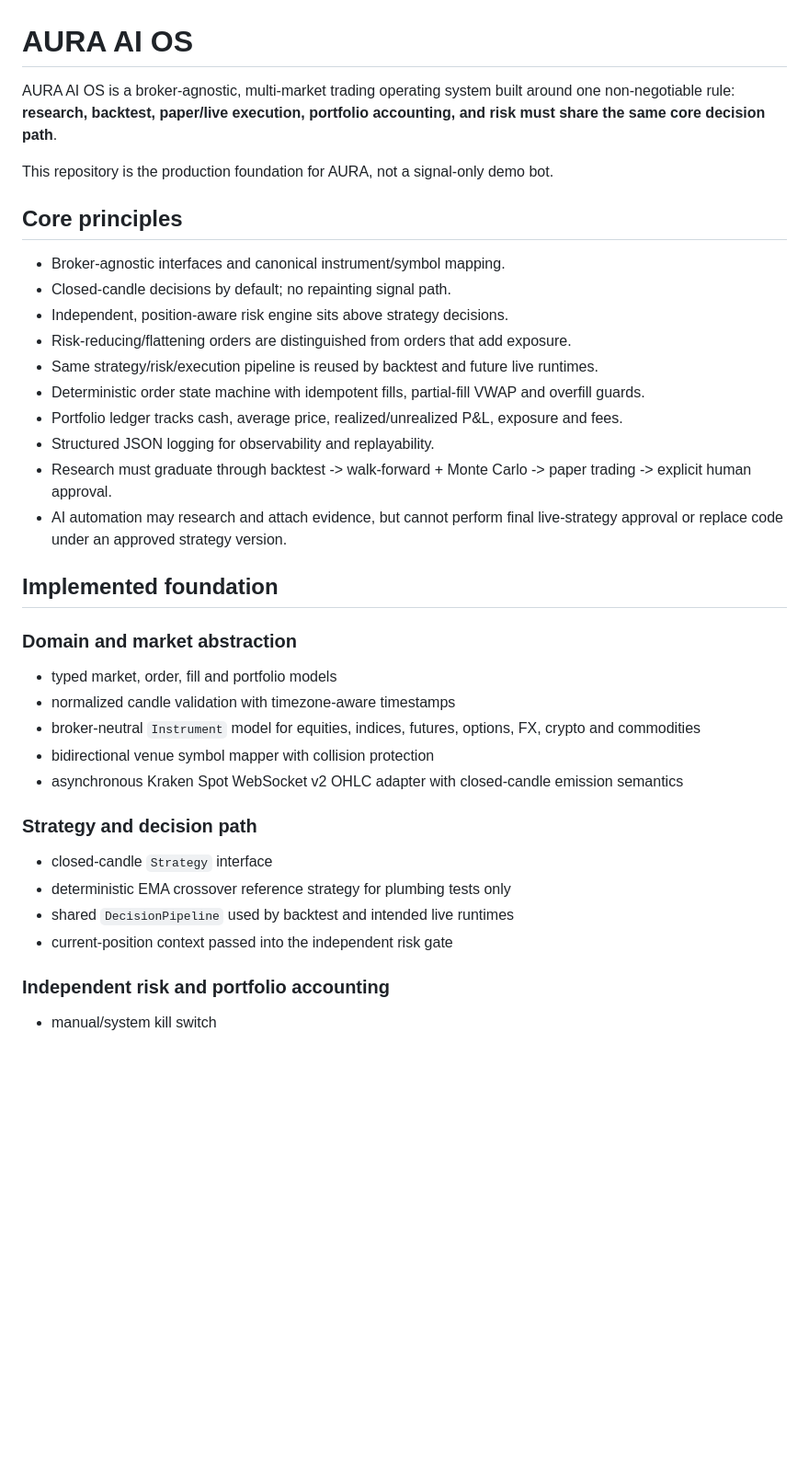
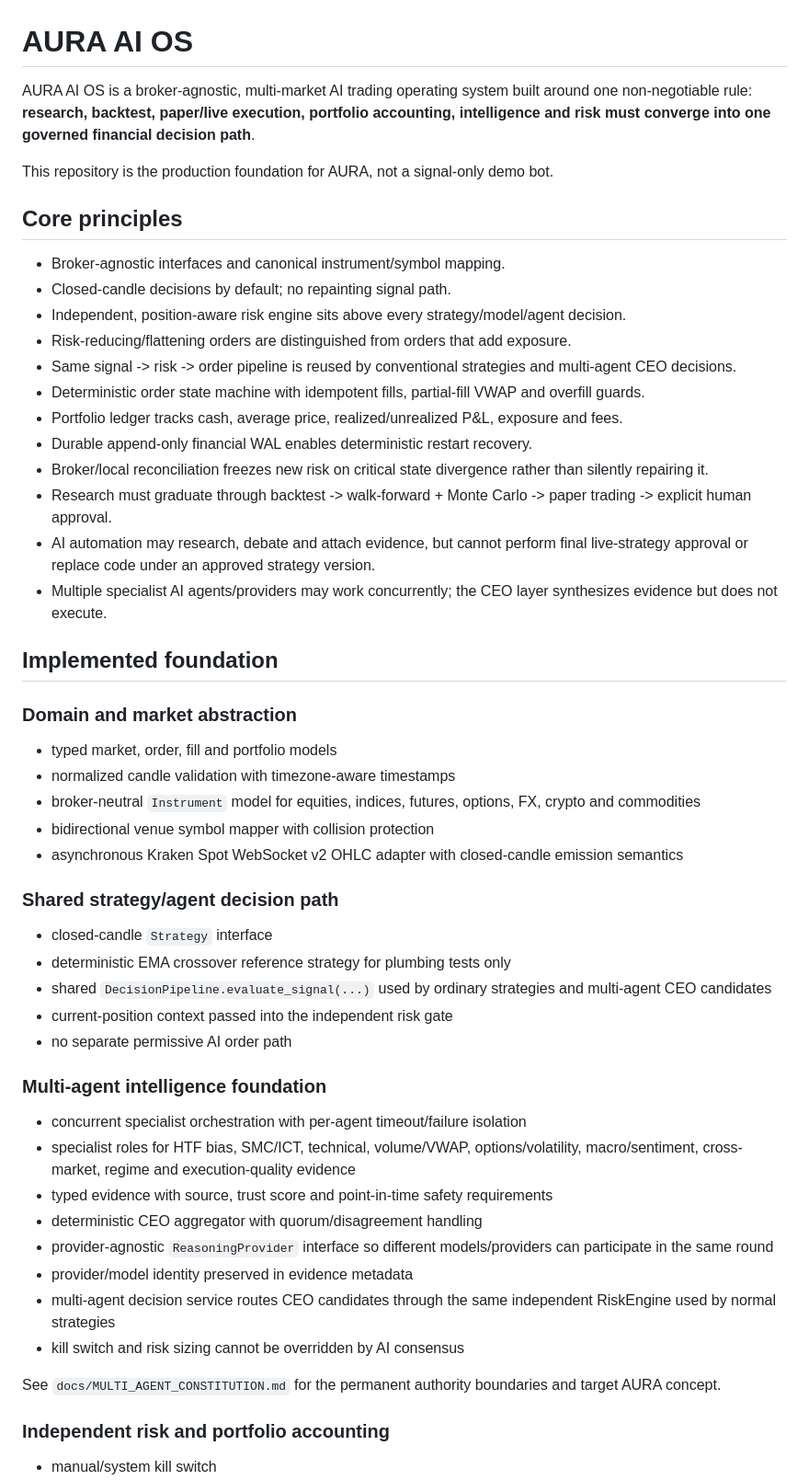
Before and after one commit to svk1dec2018-ai/AURA-AI-OS-ya-ai-trading-system, a Markdown page: README.md, the part around one of its changes. Shown at 92% size. Drawn GitHub-style; blank space fills up the shorter version.

Commit message:
document recovery paper and multi-agent foundation

```diff
--- a/README.md
+++ b/README.md
@@ -1,6 +1,6 @@
 # AURA AI OS
 
-AURA AI OS is a broker-agnostic, multi-market trading operating system built around one non-negotiable rule: **research, backtest, paper/live execution, portfolio accounting, and risk must share the same core decision path**.
+AURA AI OS is a broker-agnostic, multi-market AI trading operating system built around one non-negotiable rule: **research, backtest, paper/live execution, portfolio accounting, intelligence and risk must converge into one governed financial decision path**.
 
 This repository is the production foundation for AURA, not a signal-only demo bot.
 
@@ -8,14 +8,16 @@ This repository is the production foundation for AURA, not a signal-only demo bo
 
 - Broker-agnostic interfaces and canonical instrument/symbol mapping.
 - Closed-candle decisions by default; no repainting signal path.
-- Independent, position-aware risk engine sits above strategy decisions.
+- Independent, position-aware risk engine sits above every strategy/model/agent decision.
 - Risk-reducing/flattening orders are distinguished from orders that add exposure.
-- Same strategy/risk/execution pipeline is reused by backtest and future live runtimes.
+- Same signal -> risk -> order pipeline is reused by conventional strategies and multi-agent CEO decisions.
 - Deterministic order state machine with idempotent fills, partial-fill VWAP and overfill guards.
 - Portfolio ledger tracks cash, average price, realized/unrealized P&L, exposure and fees.
-- Structured JSON logging for observability and replayability.
+- Durable append-only financial WAL enables deterministic restart recovery.
+- Broker/local reconciliation freezes new risk on critical state divergence rather than silently repairing it.
 - Research must graduate through backtest -> walk-forward + Monte Carlo -> paper trading -> explicit human approval.
-- AI automation may research and attach evidence, but cannot perform final live-strategy approval or replace code under an approved strategy version.
+- AI automation may research, debate and attach evidence, but cannot perform final live-strategy approval or replace code under an approved strategy version.
+- Multiple specialist AI agents/providers may work concurrently; the CEO layer synthesizes evidence but does not execute.
 
 ## Implemented foundation
 
@@ -27,12 +29,26 @@ This repository is the production foundation for AURA, not a signal-only demo bo
 - bidirectional venue symbol mapper with collision protection
 - asynchronous Kraken Spot WebSocket v2 OHLC adapter with closed-candle emission semantics
 
-### Strategy and decision path
+### Shared strategy/agent decision path
 
 - closed-candle `Strategy` interface
 - deterministic EMA crossover reference strategy for plumbing tests only
-- shared `DecisionPipeline` used by backtest and intended live runtimes
+- shared `DecisionPipeline.evaluate_signal(...)` used by ordinary strategies and multi-agent CEO candidates
 - current-position context passed into the independent risk gate
+- no separate permissive AI order path
+
+### Multi-agent intelligence foundation
+
+- concurrent specialist orchestration with per-agent timeout/failure isolation
+- specialist roles for HTF bias, SMC/ICT, technical, volume/VWAP, options/volatility, macro/sentiment, cross-market, regime and execution-quality evidence
+- typed evidence with source, trust score and point-in-time safety requirements
+- deterministic CEO aggregator with quorum/disagreement handling
+- provider-agnostic `ReasoningProvider` interface so different models/providers can participate in the same round
+- provider/model identity preserved in evidence metadata
+- multi-agent decision service routes CEO candidates through the same independent RiskEngine used by normal strategies
+- kill switch and risk sizing cannot be overridden by AI consensus
+
+See `docs/MULTI_AGENT_CONSTITUTION.md` for the permanent authority boundaries and target AURA concept.
 
 ### Independent risk and portfolio accounting
 
```
Also changed, not shown: other parts of README.md (+91 -41 lines).
